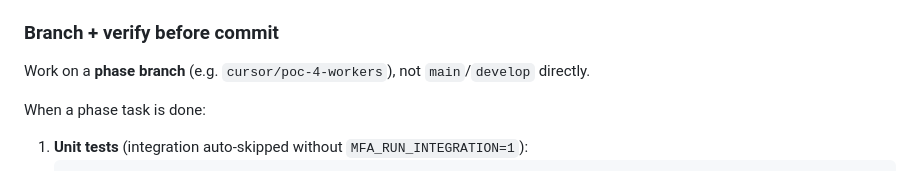
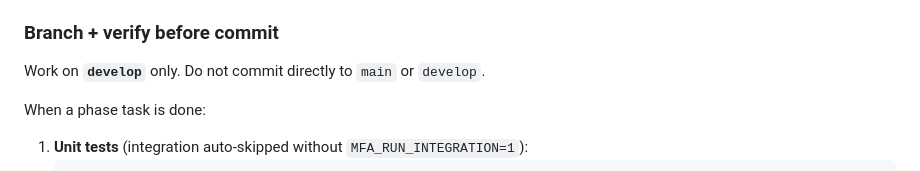
Before and after one commit to devansh-ttn/mfa-detection-platform, a Markdown page: AGENTS.md, the part around the change. GitHub-like rendering.

```diff
--- a/AGENTS.md
+++ b/AGENTS.md
@@ -46,7 +46,7 @@ Local dev & manual testing: **`docs/LOCAL_DEV_GUIDE.md`**
 
 ### Branch + verify before commit
 
-Work on a **phase branch** (e.g. `cursor/poc-4-workers`), not `main`/`develop` directly.
+Work on **`develop`** only. Do not commit directly to `main` or `develop`.
 
 When a phase task is done:
 
```
Also changed, not shown: README.md (+1 -0 lines), docs/LOCAL_DEV_GUIDE.md (+10 -4 lines).
